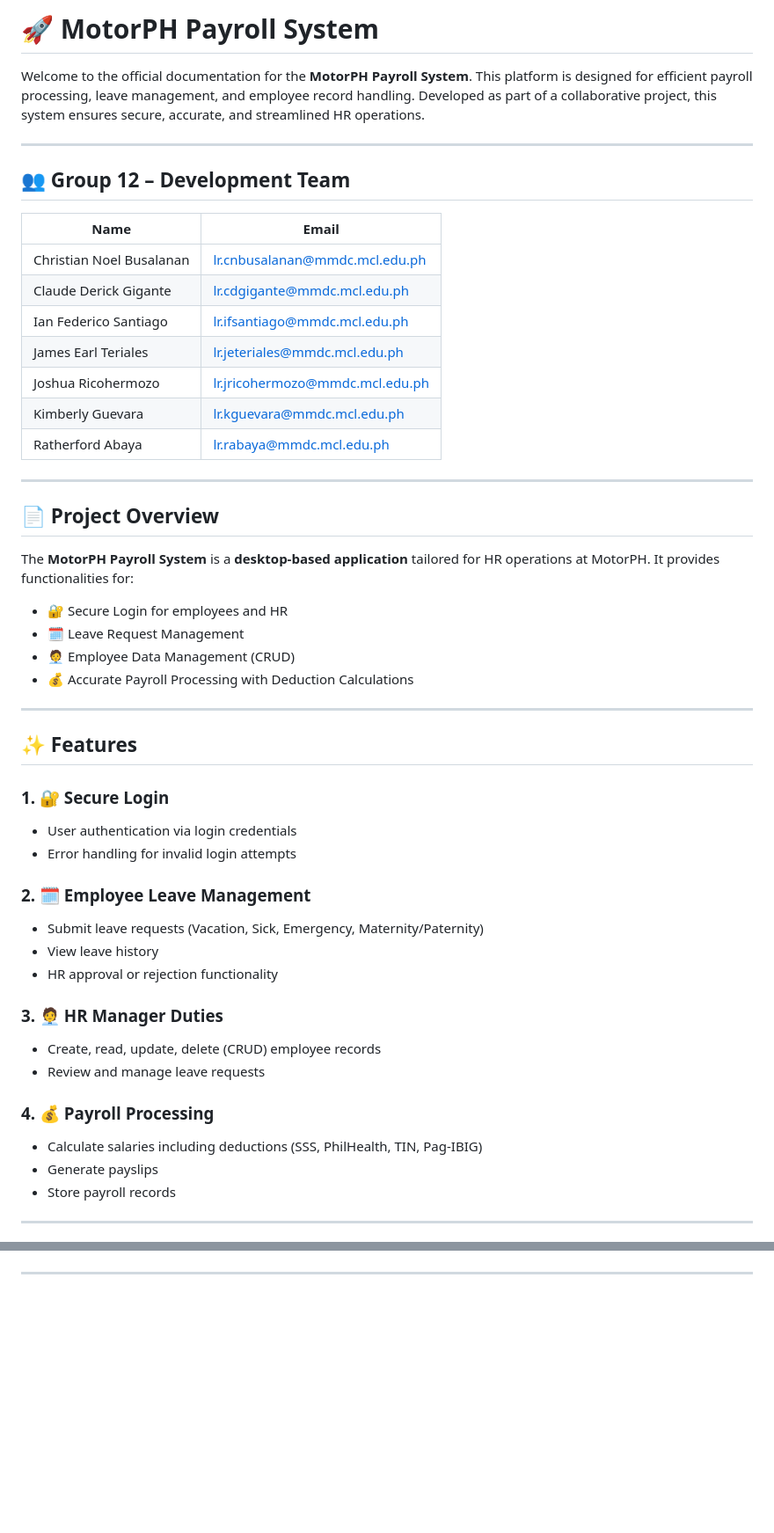
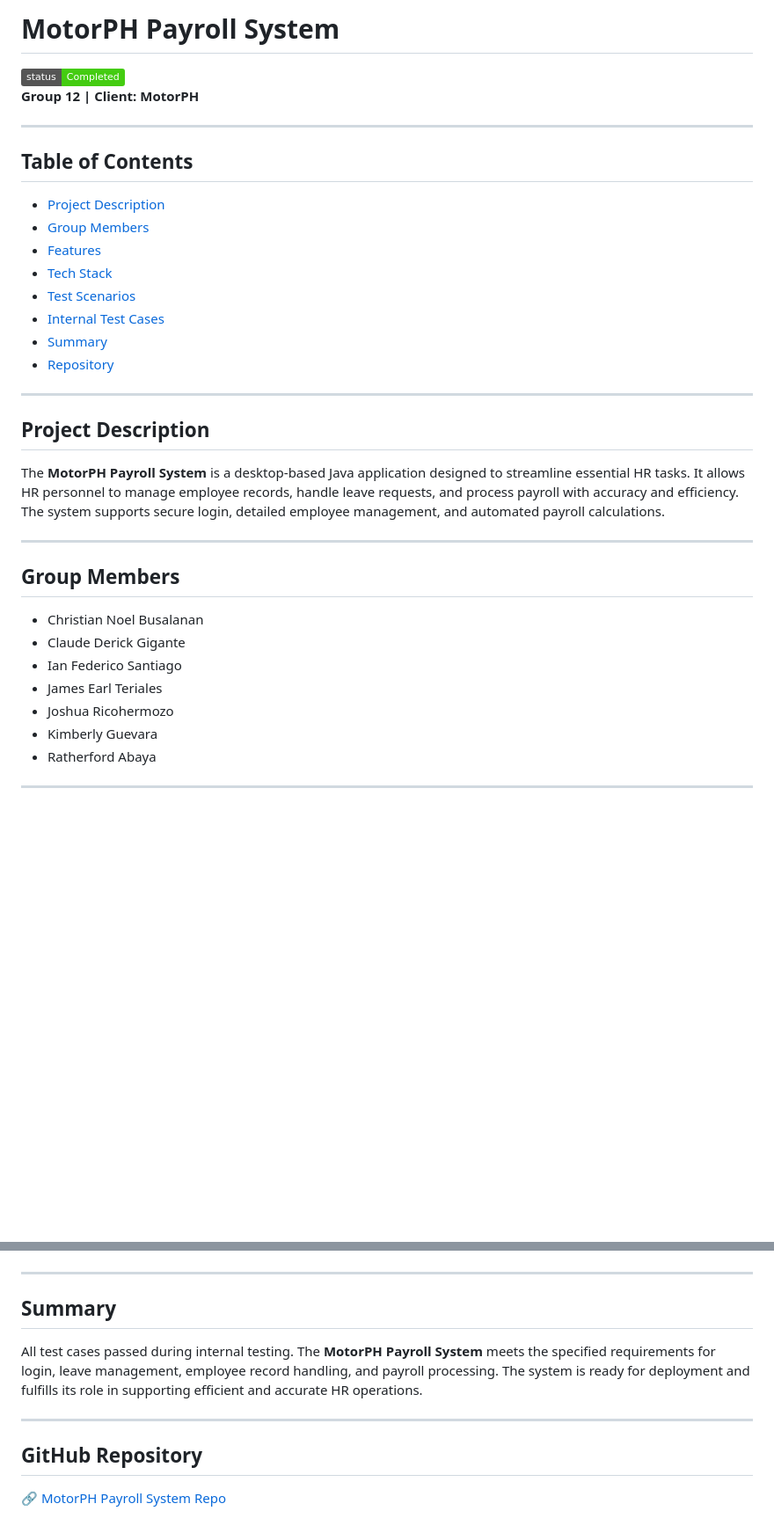
Before and after one commit to santiagoian01/MotorPH-PayrollSystem, a Markdown page: README.md, 2 parts joined by grey strips. Shown: that part at 88% size. Drawn GitHub-style; badges without logos; blank space fills up the shorter version.

```diff
--- a/README.md
+++ b/README.md
@@ -1,53 +1,34 @@
-# 🚀 MotorPH Payroll System
-
-Welcome to the official documentation for the **MotorPH Payroll System**. This platform is designed for efficient payroll processing, leave management, and employee record handling. Developed as part of a collaborative project, this system ensures secure, accurate, and streamlined HR operations.
+# MotorPH Payroll System
+![Status](https://img.shields.io/badge/status-Completed-brightgreen)
+**Group 12 | Client: MotorPH**
 
 ---
 
-## 👥 Group 12 – Development Team
-
-| Name                      | Email                                      |
-|---------------------------|--------------------------------------------|
-| Christian Noel Busalanan  | lr.cnbusalanan@mmdc.mcl.edu.ph             |
-| Claude Derick Gigante     | lr.cdgigante@mmdc.mcl.edu.ph               |
-| Ian Federico Santiago     | lr.ifsantiago@mmdc.mcl.edu.ph              |
-| James Earl Teriales       | lr.jeteriales@mmdc.mcl.edu.ph              |
-| Joshua Ricohermozo        | lr.jricohermozo@mmdc.mcl.edu.ph            |
-| Kimberly Guevara          | lr.kguevara@mmdc.mcl.edu.ph                |
-| Ratherford Abaya          | lr.rabaya@mmdc.mcl.edu.ph                  |
+## Table of Contents
+- [Project Description](#project-description)
+- [Group Members](#group-members)
+- [Features](#features)
+- [Tech Stack](#tech-stack)
+- [Test Scenarios](#test-scenarios)
+- [Internal Test Cases](#internal-test-cases)
+- [Summary](#summary)
+- [Repository](#github-repository)
 
 ---
 
-## 📄 Project Overview
-
-The **MotorPH Payroll System** is a **desktop-based application** tailored for HR operations at MotorPH. It provides functionalities for:
-
-- 🔐 Secure Login for employees and HR
-- 🗓️ Leave Request Management
-- 🧑‍💼 Employee Data Management (CRUD)
-- 💰 Accurate Payroll Processing with Deduction Calculations
+## Project Description
+The **MotorPH Payroll System** is a desktop-based Java application designed to streamline essential HR tasks. It allows HR personnel to manage employee records, handle leave requests, and process payroll with accuracy and efficiency. The system supports secure login, detailed employee management, and automated payroll calculations.
 
 ---
 
-## ✨ Features
-
-### 1. 🔐 Secure Login
-- User authentication via login credentials
-- Error handling for invalid login attempts
-
-### 2. 🗓️ Employee Leave Management
-- Submit leave requests (Vacation, Sick, Emergency, Maternity/Paternity)
-- View leave history
-- HR approval or rejection functionality
-
-### 3. 🧑‍💼 HR Manager Duties
-- Create, read, update, delete (CRUD) employee records
-- Review and manage leave requests
-
-### 4. 💰 Payroll Processing
-- Calculate salaries including deductions (SSS, PhilHealth, TIN, Pag-IBIG)
-- Generate payslips
-- Store payroll records
+## Group Members
+- Christian Noel Busalanan
+- Claude Derick Gigante
+- Ian Federico Santiago
+- James Earl Teriales
+- Joshua Ricohermozo
+- Kimberly Guevara
+- Ratherford Abaya
 
 ---
 
@@ -91,2 +77,10 @@ For any concerns or technical support, feel free to contact any group member lis
 
 ---
+
+## Summary
+All test cases passed during internal testing. The **MotorPH Payroll System** meets the specified requirements for login, leave management, employee record handling, and payroll processing. The system is ready for deployment and fulfills its role in supporting efficient and accurate HR operations.
+
+---
+
+## GitHub Repository
+[🔗 MotorPH Payroll System Repo](https://github.com/christianbusalanan/MotorPH-PayrollSystem)
```
Also changed, not shown: other parts of README.md (+32 -27 lines).
